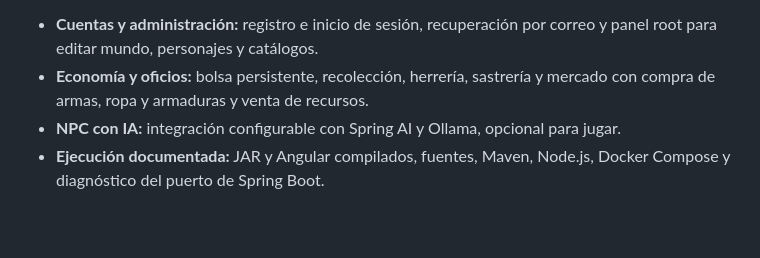
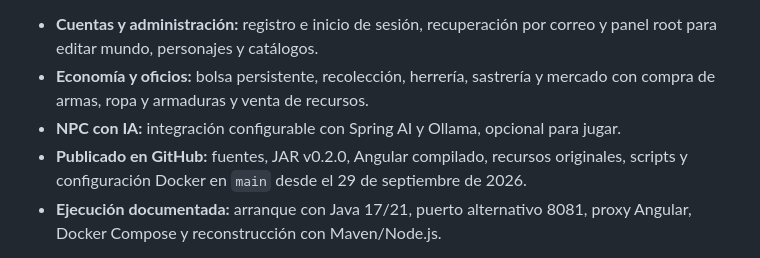
Before and after one commit to rodolfo99/rodolfo99, a Markdown page: README.md, the part around one of its changes. Rendered like a GitHub page; blank space fills up the shorter version.

Commit message:
docs: actualizar publicación y guías del proyecto Aincrad

```diff
--- a/README.md
+++ b/README.md
@@ -100,5 +100,6 @@ Proyecto semilla de un **MMORPG 3D inspirado en Sword Art Online**, con servidor
 - **Cuentas y administración:** registro e inicio de sesión, recuperación por correo y panel root para editar mundo, personajes y catálogos.
 - **Economía y oficios:** bolsa persistente, recolección, herrería, sastrería y mercado con compra de armas, ropa y armaduras y venta de recursos.
 - **NPC con IA:** integración configurable con Spring AI y Ollama, opcional para jugar.
-- **Ejecución documentada:** JAR y Angular compilados, fuentes, Maven, Node.js, Docker Compose y diagnóstico del puerto de Spring Boot.
+- **Publicado en GitHub:** fuentes, JAR v0.2.0, Angular compilado, recursos originales, scripts y configuración Docker en `main` desde el 29 de septiembre de 2026.
+- **Ejecución documentada:** arranque con Java 17/21, puerto alternativo 8081, proxy Angular, Docker Compose y reconstrucción con Maven/Node.js.
 
```
Also changed, not shown: other parts of README.md (+1 -1 lines).
